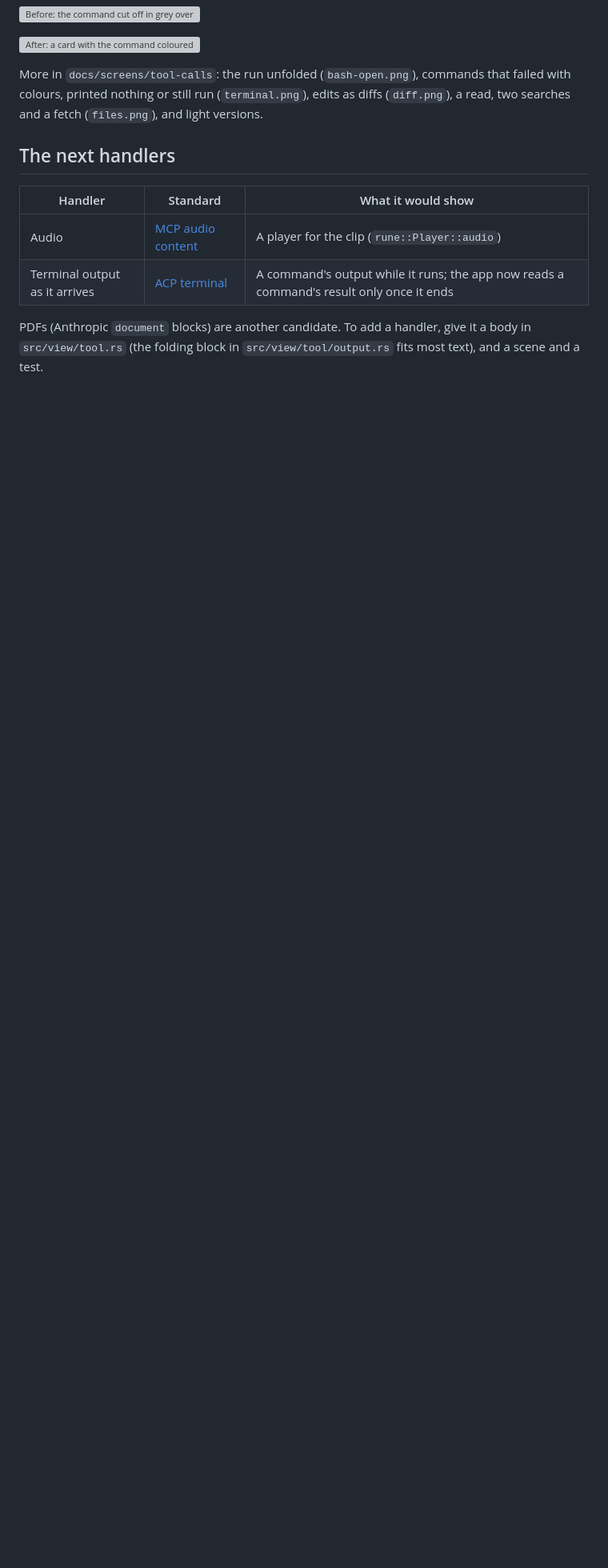
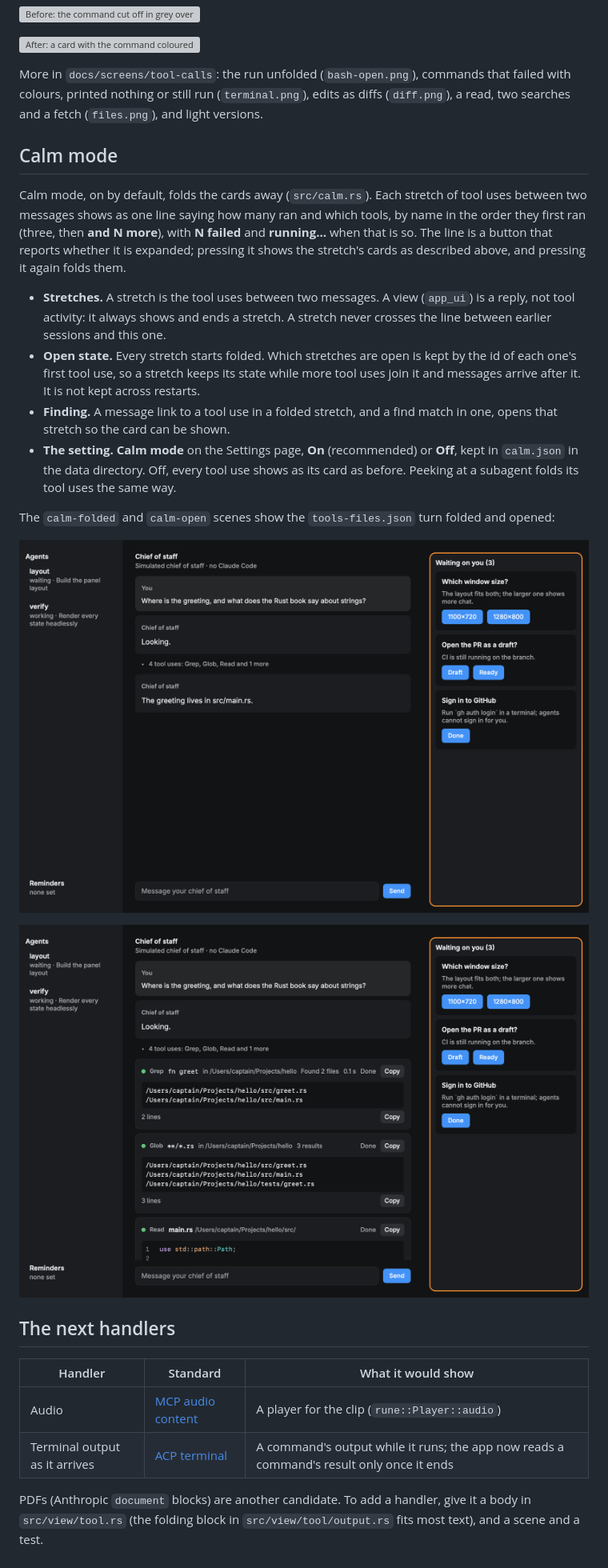
Before and after one commit to VinSpee/velvet-hammer, a Markdown page: docs/tool-calls.md, the part around the change. Shown at 80% size. GitHub-like rendering; pictures changed too: docs/screens/tool-calls/calm-folded.png (added), docs/screens/tool-calls/calm-open.png (added); blank space fills up the shorter version; grey boxes are pictures that could not be loaded.

```diff
--- a/docs/tool-calls.md
+++ b/docs/tool-calls.md
@@ -148,6 +148,32 @@ More in `docs/screens/tool-calls`: the run unfolded (`bash-open.png`), commands
 colours, printed nothing or still run (`terminal.png`), edits as diffs (`diff.png`), a read, two
 searches and a fetch (`files.png`), and light versions.
 
+## Calm mode
+
+Calm mode, on by default, folds the cards away (`src/calm.rs`). Each stretch of tool uses between
+two messages shows as one line saying how many ran and which tools, by name in the order they
+first ran (three, then **and N more**), with **N failed** and **running…** when that is so. The
+line is a button that reports whether it is expanded; pressing it shows the stretch's cards as
+described above, and pressing it again folds them.
+
+- **Stretches.** A stretch is the tool uses between two messages. A view (`app_ui`) is a reply,
+  not tool activity: it always shows and ends a stretch. A stretch never crosses the line between
+  earlier sessions and this one.
+- **Open state.** Every stretch starts folded. Which stretches are open is kept by the id of
+  each one's first tool use, so a stretch keeps its state while more tool uses join it and
+  messages arrive after it. It is not kept across restarts.
+- **Finding.** A message link to a tool use in a folded stretch, and a find match in one, opens
+  that stretch so the card can be shown.
+- **The setting.** **Calm mode** on the Settings page, **On** (recommended) or **Off**, kept in
+  `calm.json` in the data directory. Off, every tool use shows as its card as before. Peeking at
+  a subagent folds its tool uses the same way.
+
+The `calm-folded` and `calm-open` scenes show the `tools-files.json` turn folded and opened:
+
+![Calm mode: four tool uses folded into one line between the chief of staff's words](screens/tool-calls/calm-folded.png)
+
+![The same line pressed open, with the cards under it](screens/tool-calls/calm-open.png)
+
 ## The next handlers
 
 | Handler | Standard | What it would show |
```
Also changed, not shown: README.md (+18 -2 lines), 6 other files.
